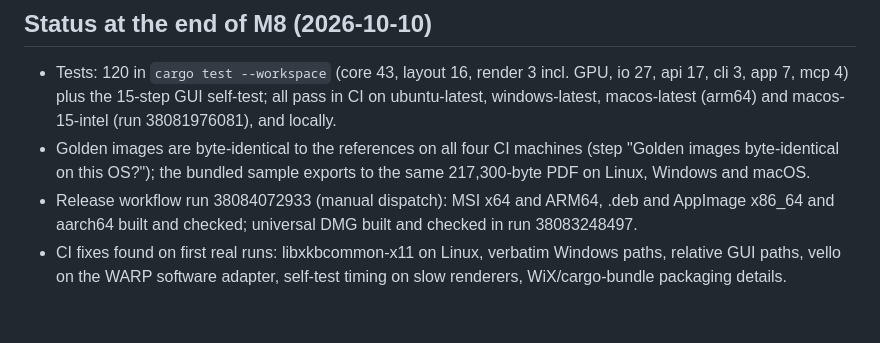
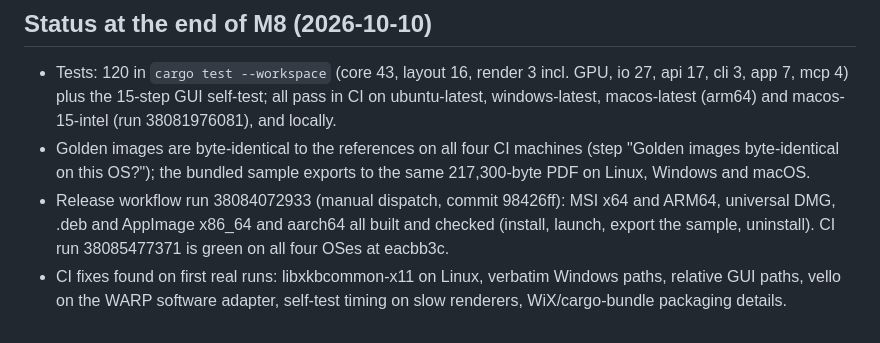
Before and after one commit to donaldsteele/pubrs, a Markdown page: PROGRESS.md, the part around the change. GitHub-like rendering.

Commit message:
docs(m8): cite the fully green release run [skip ci]
Co-Authored-By: Claude Opus 5.5 <noreply@anthropic.com>

```diff
--- a/PROGRESS.md
+++ b/PROGRESS.md
@@ -41,7 +41,8 @@ None.
   macos-15-intel (run 38081976081), and locally.
 - Golden images are byte-identical to the references on all four CI machines (step "Golden images byte-identical
   on this OS?"); the bundled sample exports to the same 217,300-byte PDF on Linux, Windows and macOS.
-- Release workflow run 38084072933 (manual dispatch): MSI x64 and ARM64, .deb and AppImage x86_64 and aarch64
-  built and checked; universal DMG built and checked in run 38083248497.
+- Release workflow run 38084072933 (manual dispatch, commit 98426ff): MSI x64 and ARM64, universal DMG, .deb and
+  AppImage x86_64 and aarch64 all built and checked (install, launch, export the sample, uninstall). CI run
+  38085477371 is green on all four OSes at eacbb3c.
 - CI fixes found on first real runs: libxkbcommon-x11 on Linux, verbatim Windows paths, relative GUI paths, vello
   on the WARP software adapter, self-test timing on slow renderers, WiX/cargo-bundle packaging details.
```
